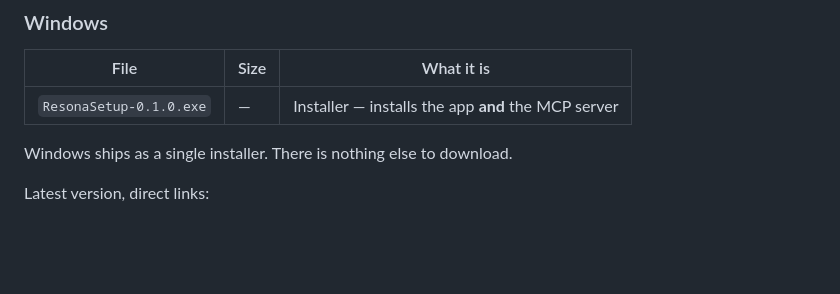
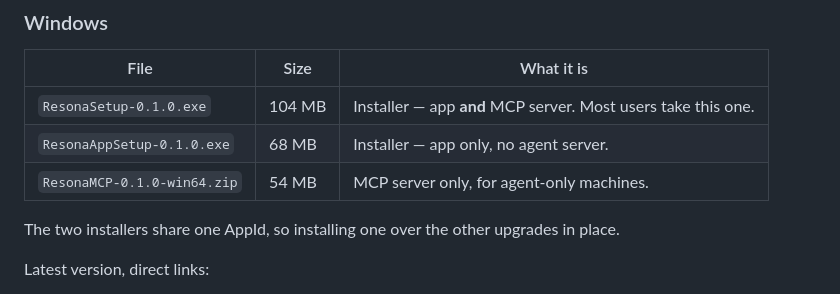
Before and after one commit to all4nmr/resona-releases, a Markdown page: README.md, the part around one of its changes. GitHub-like rendering; blank space fills up the shorter version.

Commit message:
README: all three Windows files with direct links

```diff
--- a/README.md
+++ b/README.md
@@ -22,9 +22,12 @@ page — files download directly, no intermediate page.
 
 | File | Size | What it is |
 |---|---|---|
-| `ResonaSetup-0.1.0.exe` | — | Installer — installs the app **and** the MCP server |
+| `ResonaSetup-0.1.0.exe` | 104 MB | Installer — app **and** MCP server. Most users take this one. |
+| `ResonaAppSetup-0.1.0.exe` | 68 MB | Installer — app only, no agent server. |
+| `ResonaMCP-0.1.0-win64.zip` | 54 MB | MCP server only, for agent-only machines. |
 
-Windows ships as a single installer. There is nothing else to download.
+The two installers share one AppId, so installing one over the other
+upgrades in place.
 
 Latest version, direct links:
 
```
Also changed, not shown: other parts of README.md (+3 -1 lines).
